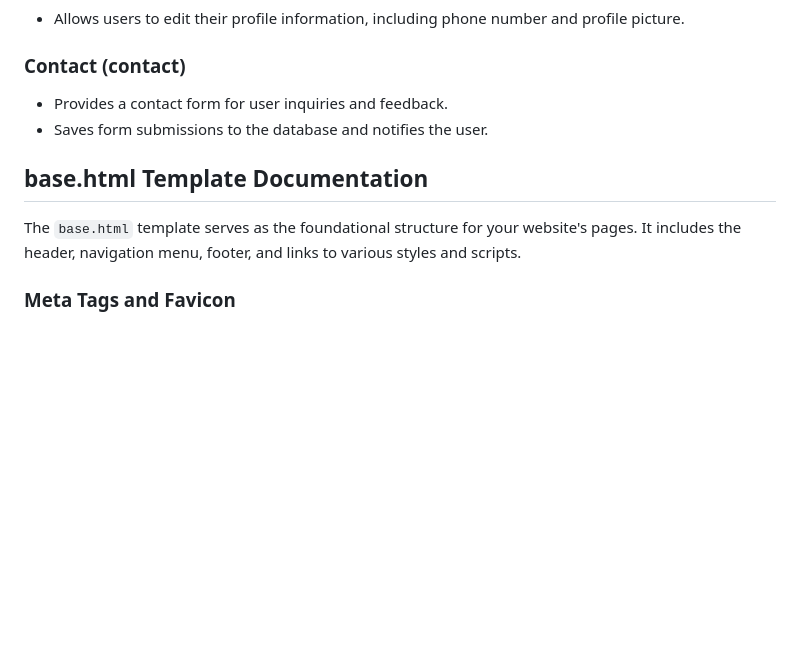
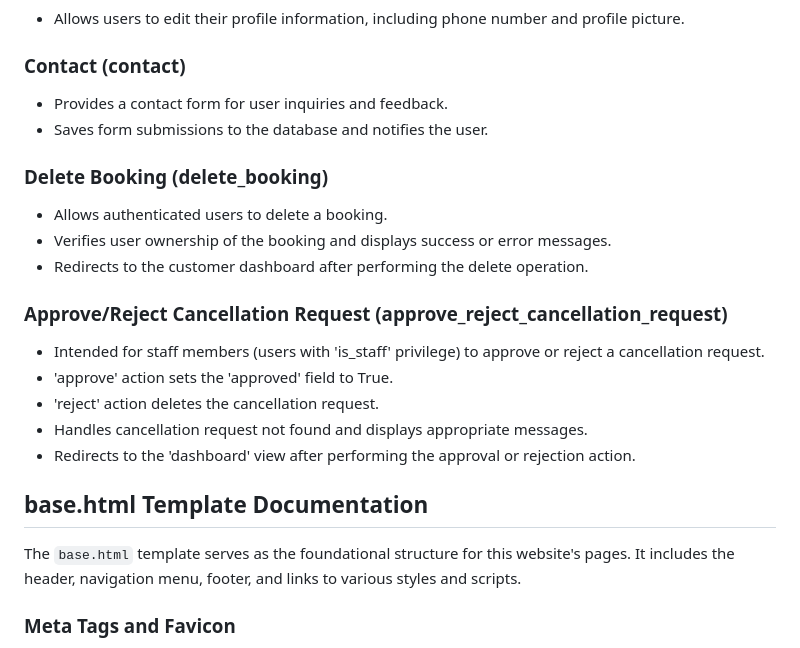
Before and after one commit to hydramod/autoR5-project-4, a Markdown page: README_TheCode.md, the part around the change. Rendered like a GitHub page; blank space fills up the shorter version.

```diff
--- a/README_TheCode.md
+++ b/README_TheCode.md
@@ -416,9 +416,21 @@ This document provides an overview of the settings used in the Django project 'a
 - Provides a contact form for user inquiries and feedback.
 - Saves form submissions to the database and notifies the user.
 
+### Delete Booking (delete_booking)
+- Allows authenticated users to delete a booking.
+- Verifies user ownership of the booking and displays success or error messages.
+- Redirects to the customer dashboard after performing the delete operation.
+
+### Approve/Reject Cancellation Request (approve_reject_cancellation_request)
+- Intended for staff members (users with 'is_staff' privilege) to approve or reject a cancellation request.
+- 'approve' action sets the 'approved' field to True.
+- 'reject' action deletes the cancellation request.
+- Handles cancellation request not found and displays appropriate messages.
+- Redirects to the 'dashboard' view after performing the approval or rejection action.
+
 ## base.html Template Documentation
 
-The `base.html` template serves as the foundational structure for your website's pages. It includes the header, navigation menu, footer, and links to various styles and scripts.
+The `base.html` template serves as the foundational structure for this website's pages. It includes the header, navigation menu, footer, and links to various styles and scripts.
 
 ### Meta Tags and Favicon
 
```
Also changed, not shown: README.md (+10 -6 lines), README_Tests.md (+42 -2 lines), docs/images/coverage-report.png, docs/images/jesttests.png (added), docs/images/testsflow.png (added), 5 other files.
